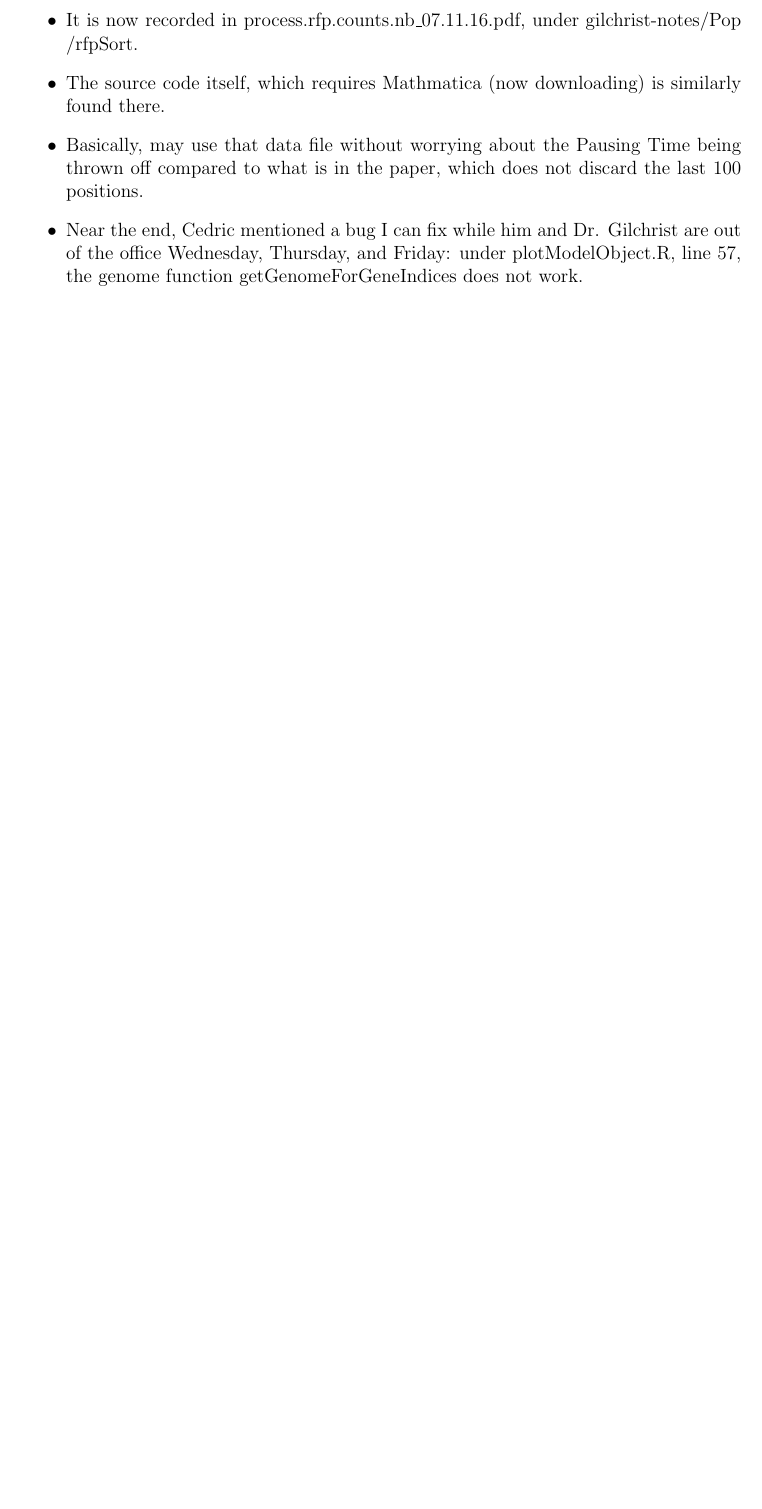
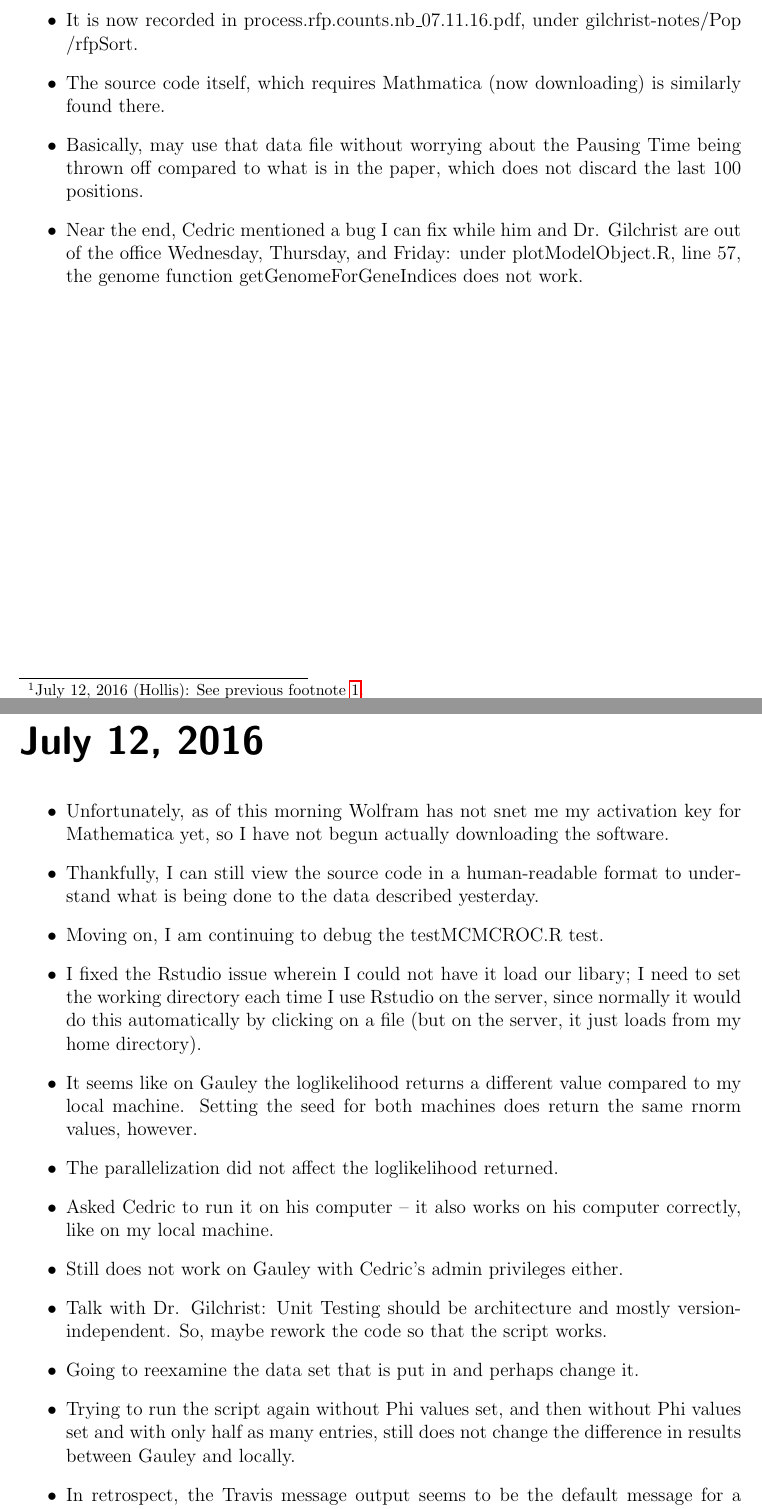
Before and after one commit to GilchristLab/labnotebooks, a LaTeX book (Hollis.Bui/notes.tex): part of page 69 of 69 before the commit and two parts of pages 71 and 73 of 73 after it, the two joined at a grey line, cut so that both start at the same text, the shorter picture padded with empty space. Compiled offline with pdfLaTeX.

Commit message:
July 12 notes upd

```diff
--- a/Hollis.Bui/notes.tex
+++ b/Hollis.Bui/notes.tex
@@ -11,6 +11,7 @@
 \usepackage[noend]{algpseudocode}
 \usepackage{csquotes}
 \usepackage{xspace}
+\usepackage[normalem]{ulem} % For strikeout text
 
 \newcolumntype{P}[1]{>{\centering\arraybackslash}p{#1}}
 
@@ -1662,4 +1663,24 @@ The command "Rscript -e "cat(devtools::check_failures(path = \"\${RCHECK_DIR}\")
 
 % P_{i} | W_{i} proportional to (alphaesque) k_{g} little sigma _{i-1} omega{i} = k_{g}
 
+\labday {July 12, 2016}
+
+\begin{itemize}
+    \item Unfortunately, as of this morning Wolfram has not snet me my activation key for Mathematica yet, so I have not begun actually downloading the software.
+    \item Thankfully, I can still view the source code in a human-readable format to understand what is being done to the data described yesterday.
+    \item Moving on, I am continuing to debug the testMCMCROC.R test.
+    \item I fixed the Rstudio issue wherein I could not have it load our libary; I need to set the working directory each time I use Rstudio on the server, since normally it would do this automatically by clicking on a file (but on the server, it just loads from my home directory).
+    \item It seems like on Gauley the loglikelihood returns a different value compared to my local machine. Setting the seed for both machines does return the same rnorm values, however.
+    \item The parallelization did not affect the loglikelihood returned.
+    \item Asked Cedric to run it on his computer -- it also works on his computer correctly, like on my local machine.
+    \item Still does not work on Gauley with Cedric's admin privileges either.
+    \item Talk with Dr. Gilchrist: Unit Testing should be architecture and mostly version-independent.
+    So, maybe rework the code so that the script works.
+    \item Going to reexamine the data set that is put in and perhaps change it.
+    \item Trying to run the script again without Phi values set, and then without Phi values set and with only half as many entries, still does not change the difference in results between Gauley and locally.
+    \item In retrospect, the Travis message output seems to be the default message for a successful build. Ended up keeping the testMCMCROC.R files, with minor changes.
+    \item Another additional TODO: The R code is currently outdated in that it asks for Parameter as an argument when this is unneeded (Model holds Parameter); change code, minor change.
+    \item Began writing a script to convert the format of the file Dr. Gilchrist had processed into the same format as our readRFP function demanded.
+\end{itemize}
+
 \end{document}
```
Also changed, not shown: Hollis.Bui/notes.tex (6 more changed lines).
